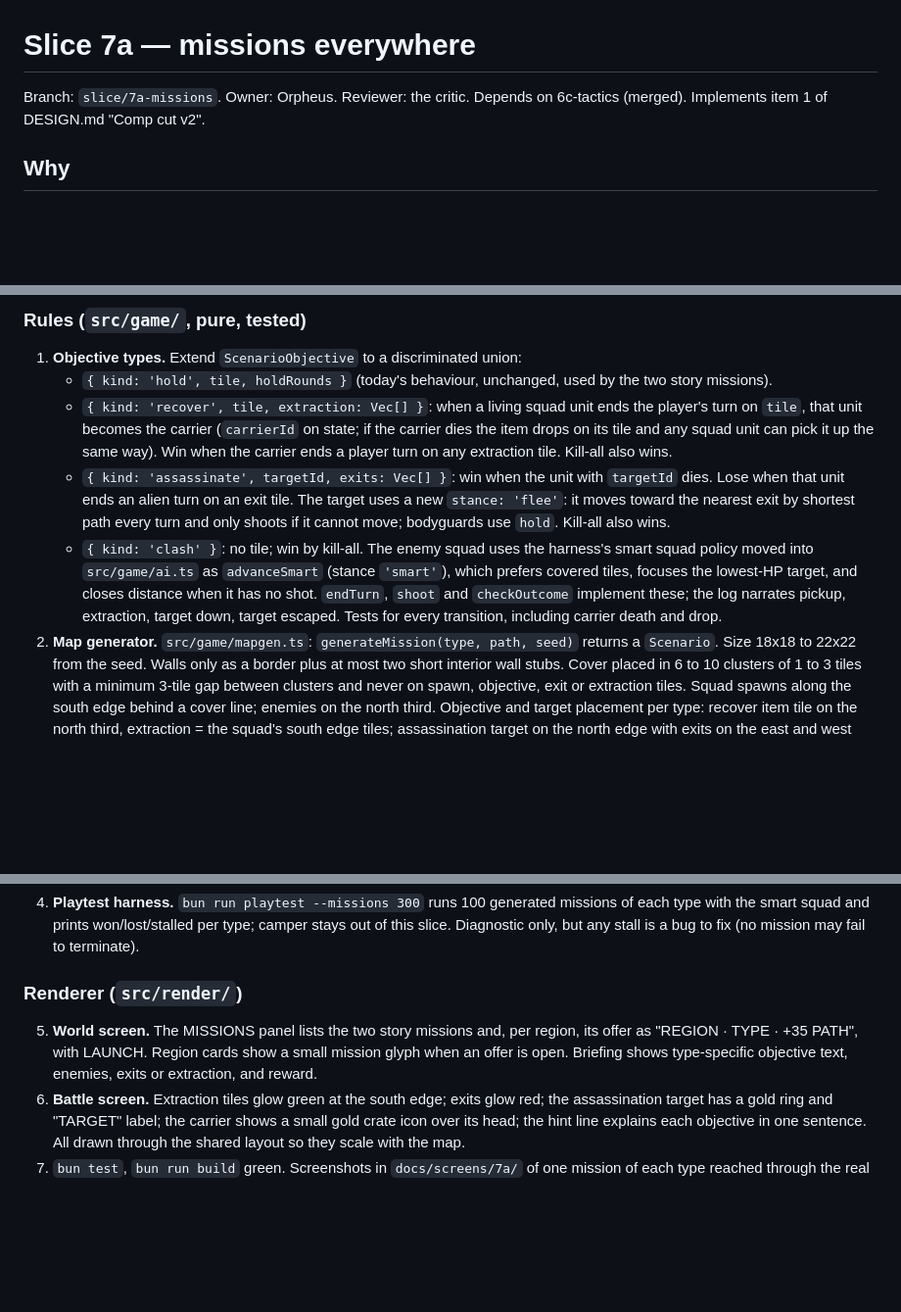
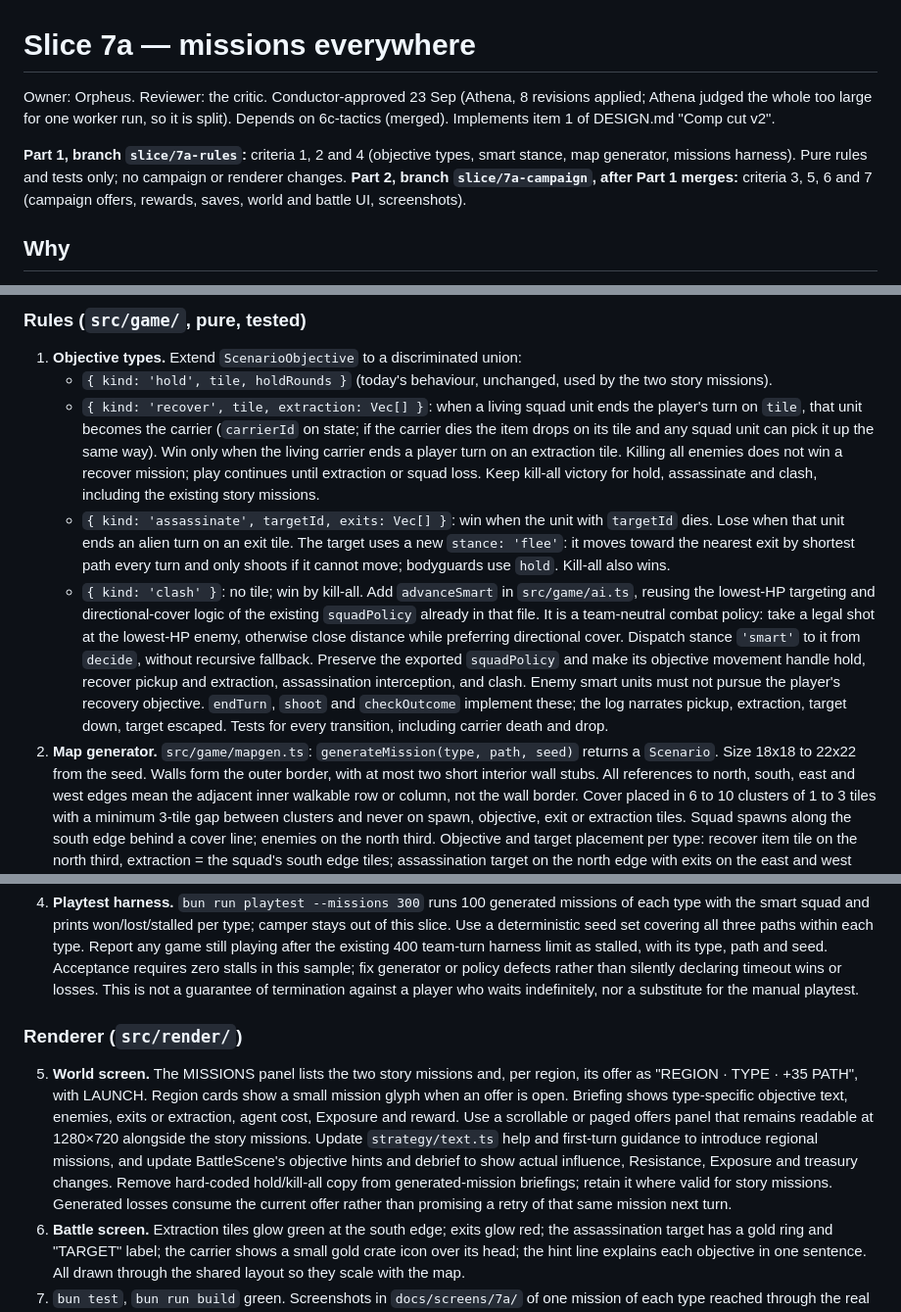
Before and after one commit to SeaneySean/directive, a Markdown page: tasks/slice-7a-missions.md, 3 parts joined by grey strips. Shown at 98% size. GitHub-like rendering; blank space fills up the shorter version.

Commit message:
tasks: 7a brief revised per Athena (8 edits) and split into rules and campaign parts

```diff
--- a/tasks/slice-7a-missions.md
+++ b/tasks/slice-7a-missions.md
@@ -1,7 +1,13 @@
 # Slice 7a — missions everywhere
 
-Branch: `slice/7a-missions`. Owner: Orpheus. Reviewer: the critic.
+Owner: Orpheus. Reviewer: the critic. Conductor-approved 23 Sep (Athena, 8 revisions applied;
+Athena judged the whole too large for one worker run, so it is split).
 Depends on 6c-tactics (merged). Implements item 1 of DESIGN.md "Comp cut v2".
+
+**Part 1, branch `slice/7a-rules`:** criteria 1, 2 and 4 (objective types, smart stance, map
+generator, missions harness). Pure rules and tests only; no campaign or renderer changes.
+**Part 2, branch `slice/7a-campaign`, after Part 1 merges:** criteria 3, 5, 6 and 7 (campaign
+offers, rewards, saves, world and battle UI, screenshots).
 
 ## Why
 
@@ -20,20 +26,16 @@ in one of three types, and winning missions is the strongest way to take the wor
    - `{ kind: 'recover', tile, extraction: Vec[] }`: when a living squad unit ends the
      player's turn on `tile`, that unit becomes the carrier (`carrierId` on state; if the
      carrier dies the item drops on its tile and any squad unit can pick it up the same way).
-     Win when the carrier ends a player turn on any extraction tile. Kill-all also wins.
+     Win only when the living carrier ends a player turn on an extraction tile. Killing all enemies does not win a recover mission; play continues until extraction or squad loss. Keep kill-all victory for hold, assassinate and clash, including the existing story missions.
    - `{ kind: 'assassinate', targetId, exits: Vec[] }`: win when the unit with `targetId`
      dies. Lose when that unit ends an alien turn on an exit tile. The target uses a new
      `stance: 'flee'`: it moves toward the nearest exit by shortest path every turn and only
      shoots if it cannot move; bodyguards use `hold`. Kill-all also wins.
-   - `{ kind: 'clash' }`: no tile; win by kill-all. The enemy squad uses the harness's smart
-     squad policy moved into `src/game/ai.ts` as `advanceSmart` (stance `'smart'`), which
-     prefers covered tiles, focuses the lowest-HP target, and closes distance when it has no
-     shot.
+   - `{ kind: 'clash' }`: no tile; win by kill-all. Add `advanceSmart` in `src/game/ai.ts`, reusing the lowest-HP targeting and directional-cover logic of the existing `squadPolicy` already in that file. It is a team-neutral combat policy: take a legal shot at the lowest-HP enemy, otherwise close distance while preferring directional cover. Dispatch stance `'smart'` to it from `decide`, without recursive fallback. Preserve the exported `squadPolicy` and make its objective movement handle hold, recover pickup and extraction, assassination interception, and clash. Enemy smart units must not pursue the player's recovery objective.
    `endTurn`, `shoot` and `checkOutcome` implement these; the log narrates pickup, extraction,
    target down, target escaped. Tests for every transition, including carrier death and drop.
 2. **Map generator.** `src/game/mapgen.ts`: `generateMission(type, path, seed)` returns a
-   `Scenario`. Size 18x18 to 22x22 from the seed. Walls only as a border plus at most two short
-   interior wall stubs. Cover placed in 6 to 10 clusters of 1 to 3 tiles with a minimum 3-tile
+   `Scenario`. Size 18x18 to 22x22 from the seed. Walls form the outer border, with at most two short interior wall stubs. All references to north, south, east and west edges mean the adjacent inner walkable row or column, not the wall border. Cover placed in 6 to 10 clusters of 1 to 3 tiles with a minimum 3-tile
    gap between clusters and never on spawn, objective, exit or extraction tiles. Squad spawns
    along the south edge behind a cover line; enemies on the north third. Objective and target
    placement per type: recover item tile on the north third, extraction = the squad's south
@@ -54,13 +46,12 @@ in one of three types, and winning missions is the strongest way to take the wor
 4. **Playtest harness.** `bun run playtest --missions 300` runs 100 generated missions of each
    type with the smart squad and prints won/lost/stalled per type; camper stays out of this
-   slice. Diagnostic only, but any stall is a bug to fix (no mission may fail to terminate).
+   slice. Use a deterministic seed set covering all three paths within each type. Report any game still playing after the existing 400 team-turn harness limit as stalled, with its type, path and seed. Acceptance requires zero stalls in this sample; fix generator or policy defects rather than silently declaring timeout wins or losses. This is not a guarantee of termination against a player who waits indefinitely, nor a substitute for the manual playtest.
 
 ### Renderer (`src/render/`)
 
 5. **World screen.** The MISSIONS panel lists the two story missions and, per region, its
    offer as "REGION · TYPE · +35 PATH", with LAUNCH. Region cards show a small mission glyph
-   when an offer is open. Briefing shows type-specific objective text, enemies, exits or
-   extraction, and reward.
+   when an offer is open. Briefing shows type-specific objective text, enemies, exits or extraction, agent cost, Exposure and reward. Use a scrollable or paged offers panel that remains readable at 1280×720 alongside the story missions. Update `strategy/text.ts` help and first-turn guidance to introduce regional missions, and update BattleScene's objective hints and debrief to show actual influence, Resistance, Exposure and treasury changes. Remove hard-coded hold/kill-all copy from generated-mission briefings; retain it where valid for story missions. Generated losses consume the current offer rather than promising a retry of that same mission next turn.
 6. **Battle screen.** Extraction tiles glow green at the south edge; exits glow red; the
    assassination target has a gold ring and "TARGET" label; the carrier shows a small gold
    crate icon over its head; the hint line explains each objective in one sentence. All
```
Also changed, not shown: other parts of tasks/slice-7a-missions.md (+3 -13 lines).
